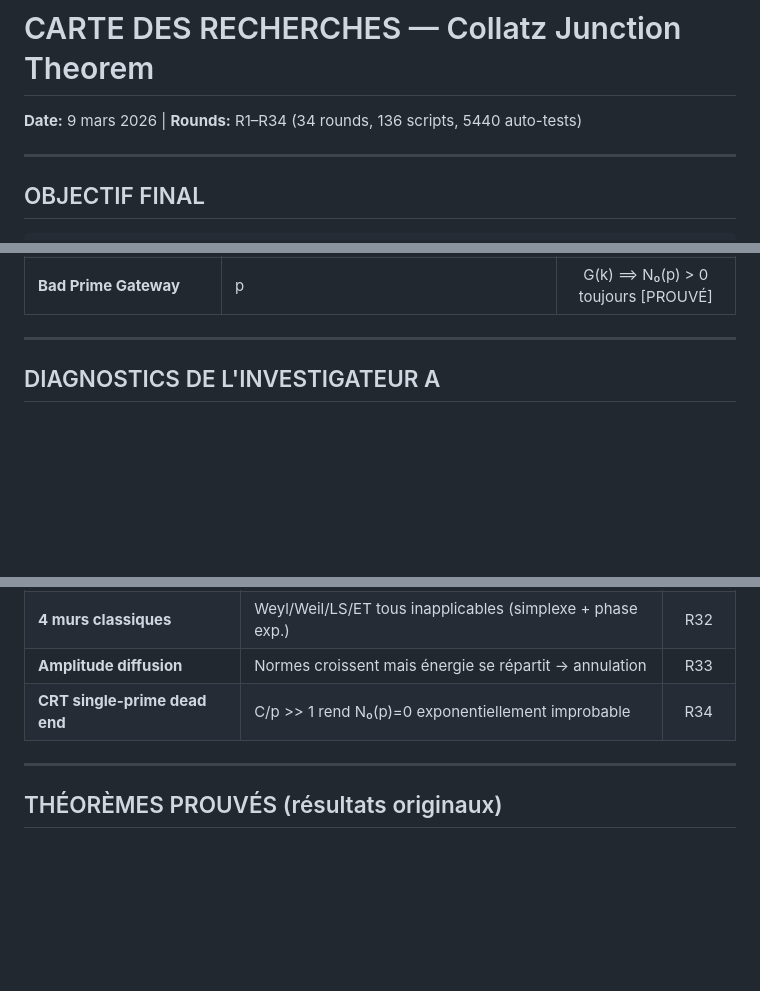
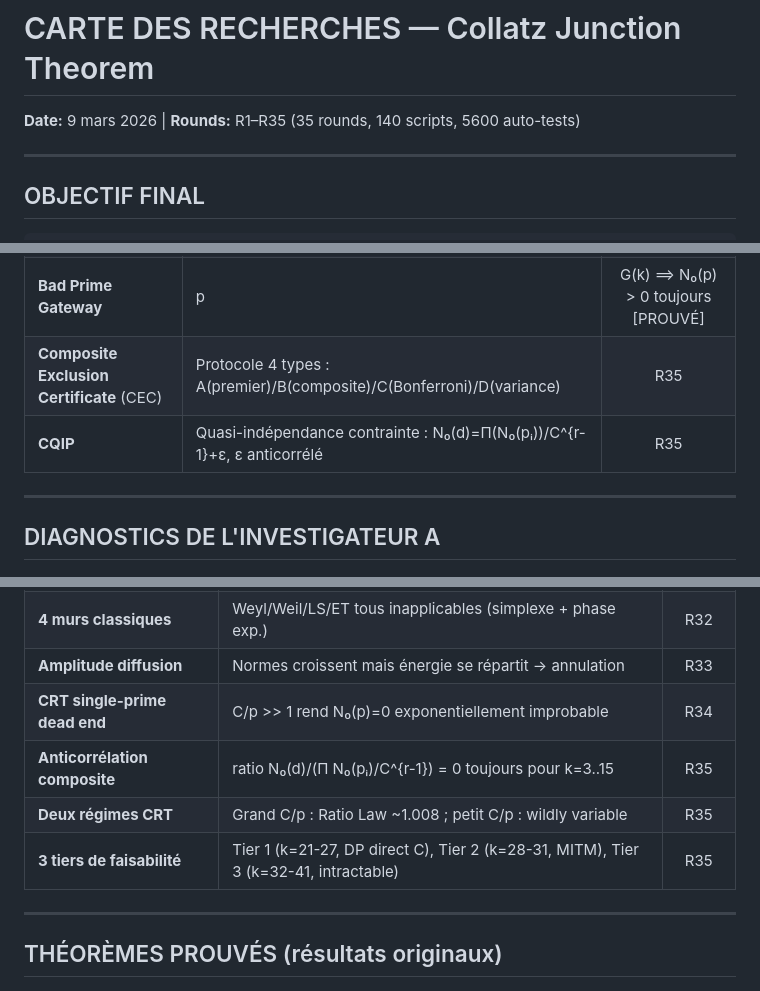
Before and after one commit to ericmerle3789/Collatz-Junction-Theorem, a Markdown page: RESEARCH_MAP.md, 3 parts joined by grey strips. Rendered like a GitHub page; blank space fills up the shorter version.

```diff
--- a/RESEARCH_MAP.md
+++ b/RESEARCH_MAP.md
@@ -1,5 +1,5 @@
 # CARTE DES RECHERCHES — Collatz Junction Theorem
-**Date:** 9 mars 2026 | **Rounds:** R1–R34 (34 rounds, 136 scripts, 5440 auto-tests)
+**Date:** 9 mars 2026 | **Rounds:** R1–R35 (35 rounds, 140 scripts, 5600 auto-tests)
 
 ---
 
@@ -118,6 +119,8 @@
 | **Discrete Oscillation Frequency** (DOF) | Mesure de fréquence d'oscillation d'un vecteur | R33 |
 | **Algebraic Blocking Criterion** (ABC) | 3 tiers : bad/good+NVS=1/good+NVS<1 [PROUVÉ] | R34 |
 | **Bad Prime Gateway** | p | G(k) ⟹ N₀(p) > 0 toujours [PROUVÉ] | R34 |
+| **Composite Exclusion Certificate** (CEC) | Protocole 4 types : A(premier)/B(composite)/C(Bonferroni)/D(variance) | R35 |
+| **CQIP** | Quasi-indépendance contrainte : N₀(d)=Π(N₀(pᵢ))/C^{r-1}+ε, ε anticorrélé | R35 |
 
 ---
 
@@ -131,6 +134,9 @@
 | **4 murs classiques** | Weyl/Weil/LS/ET tous inapplicables (simplexe + phase exp.) | R32 |
 | **Amplitude diffusion** | Normes croissent mais énergie se répartit → annulation | R33 |
 | **CRT single-prime dead end** | C/p >> 1 rend N₀(p)=0 exponentiellement improbable | R34 |
+| **Anticorrélation composite** | ratio N₀(d)/(Π N₀(pᵢ)/C^{r-1}) = 0 toujours pour k=3..15 | R35 |
+| **Deux régimes CRT** | Grand C/p : Ratio Law ~1.008 ; petit C/p : wildly variable | R35 |
+| **3 tiers de faisabilité** | Tier 1 (k=21-27, DP direct C), Tier 2 (k=28-31, MITM), Tier 3 (k=32-41, intractable) | R35 |
 
 ---
 
```
Also changed, not shown: other parts of RESEARCH_MAP.md (+26 -16 lines).
